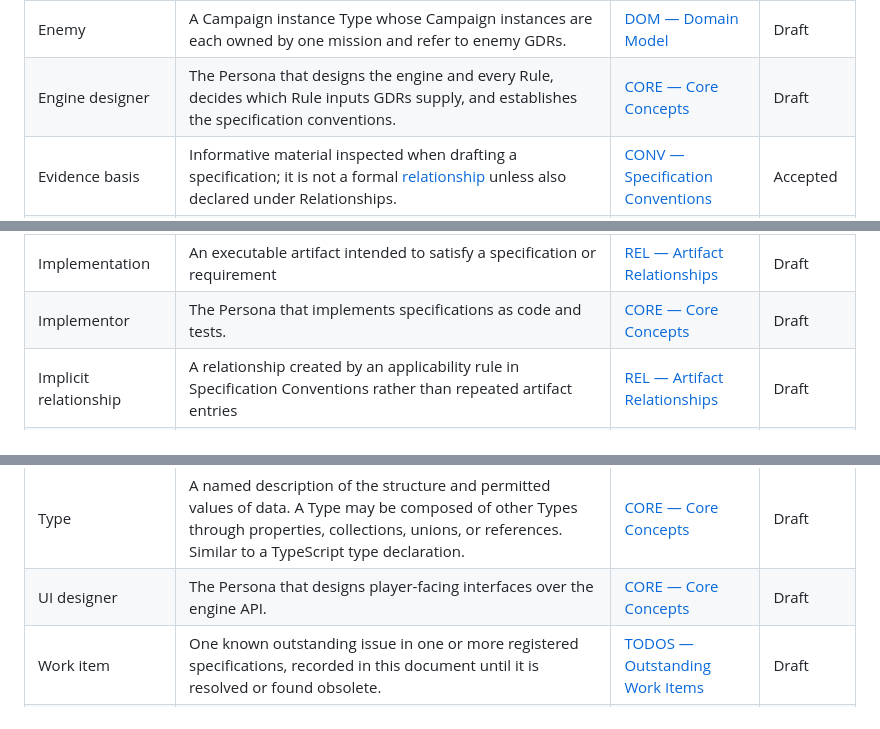
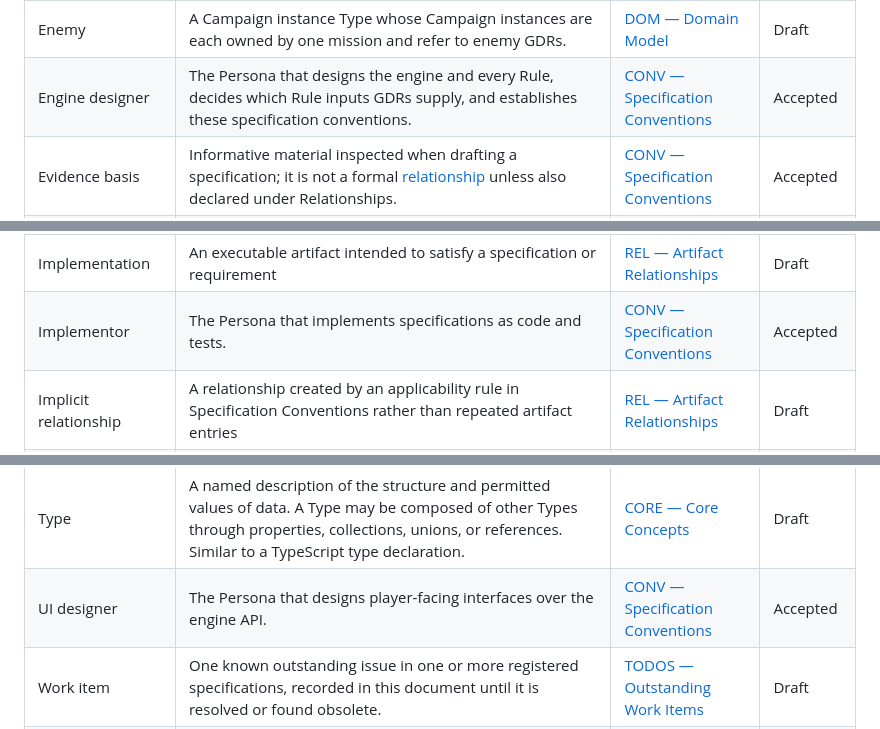
Before and after one commit to konrad-jamrozik/game-v5, a Markdown page: docs/derived/glossary.md, 3 parts joined by grey strips. GitHub-like rendering.

```diff
--- a/docs/derived/glossary.md
+++ b/docs/derived/glossary.md
@@ -51,7 +51,7 @@ This page inventories declared glossary entries. It does not establish terminolo
 | Dev mode                     | A Session access setting that grants the Session controller Developer API access without changing Player API visibility or Autopilot AI authority.                                                                                                                                                                                                      | [ENG — Engine Contract](../specs/foundation/engine-contract.md#glossary)                              | Draft        |
 | Developer API                | The separate API surface for full Campaign state inspection and validated cheat actions, available only to the Session controller while Dev mode is enabled.                                                                                                                                                                                            | [ENG — Engine Contract](../specs/foundation/engine-contract.md#glossary)                              | Draft        |
 | Enemy                        | A Campaign instance Type whose Campaign instances are each owned by one mission and refer to enemy GDRs.                                                                                                                                                                                                                                                | [DOM — Domain Model](../specs/foundation/domain-model.md#glossary)                                    | Draft        |
-| Engine designer              | The Persona that designs the engine and every Rule, decides which Rule inputs GDRs supply, and establishes the specification conventions.                                                                                                                                                                                                               | [CORE — Core Concepts](../specs/foundation/core-concepts.md#glossary)                                 | Draft        |
+| Engine designer              | The Persona that designs the engine and every Rule, decides which Rule inputs GDRs supply, and establishes these specification conventions.                                                                                                                                                                                                             | [CONV — Specification Conventions](../specs/governance/spec-conventions.md#glossary)                  | Accepted     |
 | Evidence basis               | Informative material inspected when drafting a specification; it is not a formal [relationship](../specs/governance/artifact-relationships.md#glossary) unless also declared under Relationships.                                                                                                                                                       | [CONV — Specification Conventions](../specs/governance/spec-conventions.md#glossary)                  | Accepted     |
 | Exhaustion                   | The nonnegative combatant attribute governed by [Attribute bounds](../specs/foundation/domain-model.md#attribute-bounds); accumulation, caps, and recovery await this specification.                                                                                                                                                                    | [AGENT — Agents](../specs/mechanics/agents.md#glossary)                                               | Stub         |
 | Explicit relationship        | A relationship recorded in mirrored directional list entries                                                                                                                                                                                                                                                                                            | [REL — Artifact Relationships](../specs/governance/artifact-relationships.md#glossary)                | Draft        |
@@ -67,7 +67,7 @@ This page inventories declared glossary entries. It does not establish terminolo
 | Health                       | The combatant attribute bounded by zero and maximum health under [Attribute bounds](../specs/foundation/domain-model.md#attribute-bounds).                                                                                                                                                                                                              | [AGENT — Agents](../specs/mechanics/agents.md#glossary)                                               | Stub         |
 | History                      | The subcomponent of World state containing retained data describing past Campaign state or events. Rules and reports may consult History.                                                                                                                                                                                                               | [CORE — Core Concepts](../specs/foundation/core-concepts.md#glossary)                                 | Draft        |
 | Implementation               | An executable artifact intended to satisfy a specification or requirement                                                                                                                                                                                                                                                                               | [REL — Artifact Relationships](../specs/governance/artifact-relationships.md#glossary)                | Draft        |
-| Implementor                  | The Persona that implements specifications as code and tests.                                                                                                                                                                                                                                                                                           | [CORE — Core Concepts](../specs/foundation/core-concepts.md#glossary)                                 | Draft        |
+| Implementor                  | The Persona that implements specifications as code and tests.                                                                                                                                                                                                                                                                                           | [CONV — Specification Conventions](../specs/governance/spec-conventions.md#glossary)                  | Accepted     |
 | Implicit relationship        | A relationship created by an applicability rule in Specification Conventions rather than repeated artifact entries                                                                                                                                                                                                                                      | [REL — Artifact Relationships](../specs/governance/artifact-relationships.md#glossary)                | Draft        |
 | Independent identifier       | A unique identifier that deterministic replay of a Campaign need not reproduce, for example one identifying a stored record or a runtime operation.                                                                                                                                                                                                     | [CONV — Specification Conventions](../specs/governance/spec-conventions.md#glossary)                  | Accepted     |
 | Instance ID                  | An identifier for one occurrence within a Campaign, unique within a declared identity scope and stable for its lifetime.                                                                                                                                                                                                                                | [CORE — Core Concepts](../specs/foundation/core-concepts.md#glossary)                                 | Draft        |
@@ -101,6 +101,6 @@ This page inventories declared glossary entries. It does not establish terminolo
 | Task phase                   | The distinction between At assignment and In transit, including travel timing facts.                                                                                                                                                                                                                                                                    | [DOM — Domain Model](../specs/foundation/domain-model.md#glossary)                                    | Draft        |
 | Turn-start checkpoint        | A history position immediately after campaign creation or a committed Advance turn action, before subsequent actions.                                                                                                                                                                                                                                   | [ENG — Engine Contract](../specs/foundation/engine-contract.md#glossary)                              | Draft        |
 | Type                         | A named description of the structure and permitted values of data. A Type may be composed of other Types through properties, collections, unions, or references. Similar to a TypeScript type declaration.                                                                                                                                              | [CORE — Core Concepts](../specs/foundation/core-concepts.md#glossary)                                 | Draft        |
-| UI designer                  | The Persona that designs player-facing interfaces over the engine API.                                                                                                                                                                                                                                                                                  | [CORE — Core Concepts](../specs/foundation/core-concepts.md#glossary)                                 | Draft        |
+| UI designer                  | The Persona that designs player-facing interfaces over the engine API.                                                                                                                                                                                                                                                                                  | [CONV — Specification Conventions](../specs/governance/spec-conventions.md#glossary)                  | Accepted     |
 | Work item                    | One known outstanding issue in one or more registered specifications, recorded in this document until it is resolved or found obsolete.                                                                                                                                                                                                                 | [TODOS — Outstanding Work Items](../specs/governance/work-todos.md#glossary)                          | Draft        |
 | World state                  | The component of Campaign state describing the simulated world and its progression, composed of Current world state and History, distinct from Campaign configuration.                                                                                                                                                                                  | [CORE — Core Concepts](../specs/foundation/core-concepts.md#glossary)                                 | Draft        |
```
Also changed, not shown: other parts of docs/derived/glossary.md (+4 -4 lines), 2 other files.
